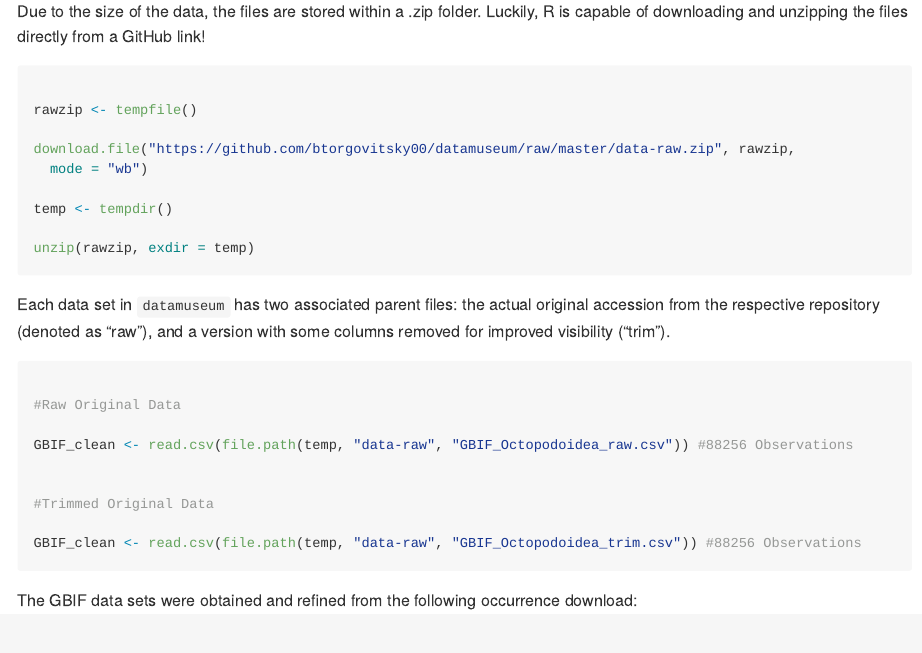
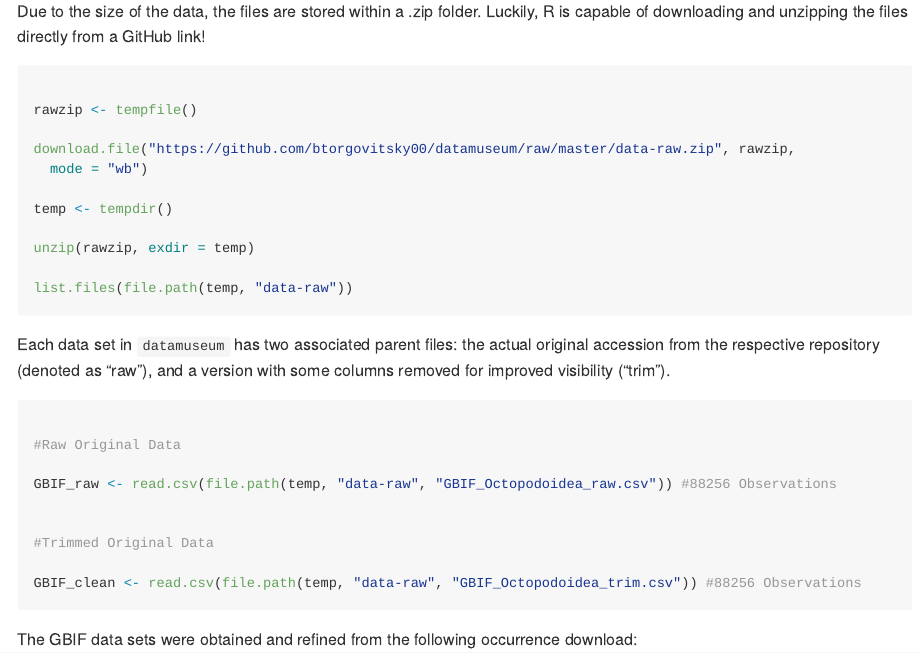
Before and after one commit to btorgovitsky00/datamuseum, an R Markdown document (vignettes/github_data.Rmd): the page in a window 1100 px wide, from 410 px down. The pictures show the output file docs/articles/github_data.md that the author committed with the source, drawn offline in the style of GitHub.

Commit message:
Update github_data vignette

````diff
--- a/vignettes/github_data.Rmd
+++ b/vignettes/github_data.Rmd
@@ -50,6 +50,8 @@ temp <- tempdir()
 
 unzip(rawzip, exdir = temp)
 
+list.files(file.path(temp, "data-raw"))
+
 ```
 
 Each data set in `datamuseum` has two associated parent files:
@@ -61,7 +63,7 @@ for improved visibility ("trim").
 
 #Raw Original Data
 
-GBIF_clean <- read.csv(file.path(temp, "data-raw", "GBIF_Octopodoidea_raw.csv")) #88256 Observations
+GBIF_raw <- read.csv(file.path(temp, "data-raw", "GBIF_Octopodoidea_raw.csv")) #88256 Observations
 
 
 #Trimmed Original Data
````
Also changed, not shown: docs/articles/github_data.md, docs/pkgdown.yml, docs/reference/taxon_validate.md, docs/search.json, 2 other files.
